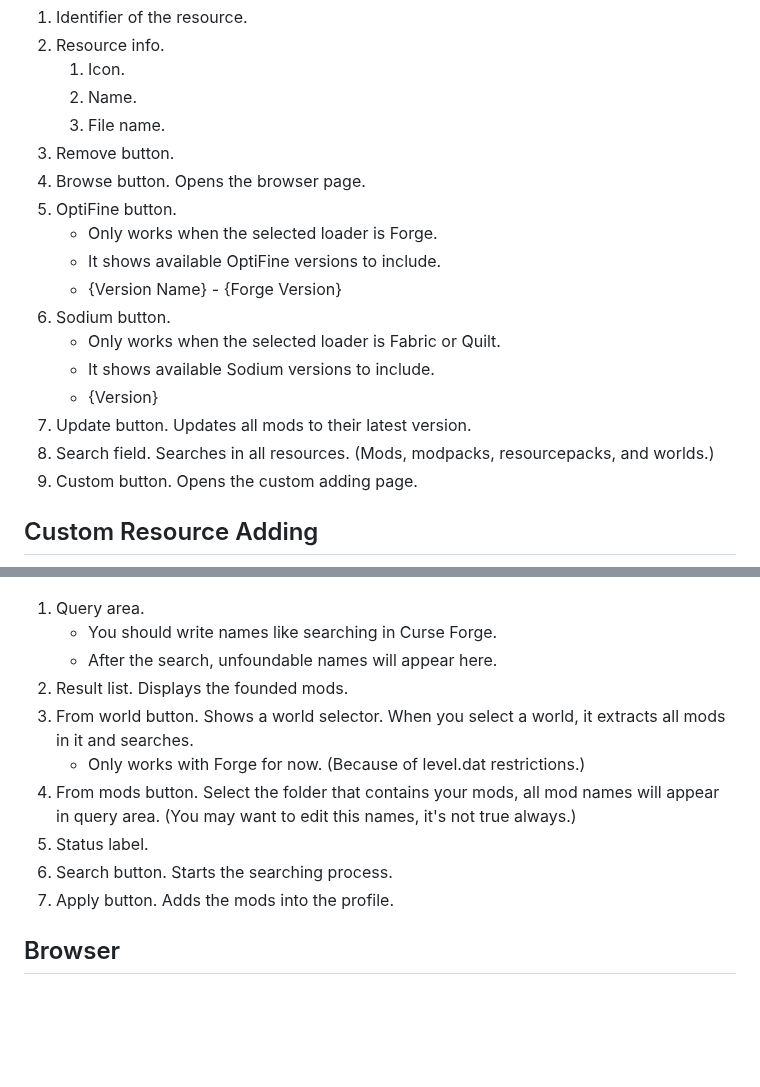
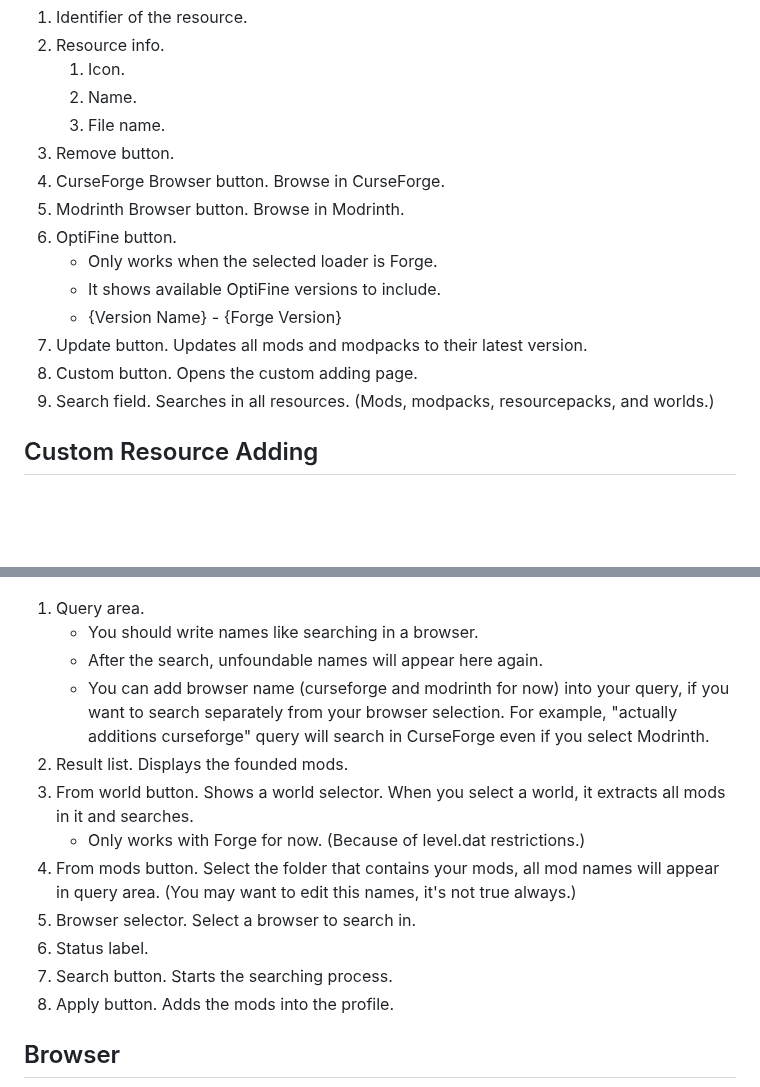
Before and after one commit to etkmlm/CoreLauncher, a Markdown page: README.md, 2 parts joined by grey strips. GitHub-like rendering; blank space fills up the shorter version.

```diff
--- a/README.md
+++ b/README.md
@@ -189,18 +189,15 @@ You don't need to add a custom Java. The launcher downloads the required Java se
    2) Name.
    3) File name.
 3) Remove button.
-4) Browse button. Opens the browser page.
-5) OptiFine button.
+4) CurseForge Browser button. Browse in CurseForge.
+5) Modrinth Browser button. Browse in Modrinth.
+6) OptiFine button.
    - Only works when the selected loader is Forge.
    - It shows available OptiFine versions to include.
    - {Version Name} - {Forge Version}
-6) Sodium button.
-   - Only works when the selected loader is Fabric or Quilt.
-   - It shows available Sodium versions to include.
-   - {Version}
-7) Update button. Updates all mods to their latest version.
-8) Search field. Searches in all resources. (Mods, modpacks, resourcepacks, and worlds.)
-9) Custom button. Opens the custom adding page.
+7) Update button. Updates all mods and modpacks to their latest version.
+8) Custom button. Opens the custom adding page.
+9) Search field. Searches in all resources. (Mods, modpacks, resourcepacks, and worlds.)
 
 ## Custom Resource Adding
 ![](images/custommoddesc.png)
@@ -215,15 +212,17 @@ You don't need to add a custom Java. The launcher downloads the required Java se
 ![](images/multiplemoddesc.png)
 
 1) Query area.
-   - You should write names like searching in Curse Forge.
-   - After the search, unfoundable names will appear here.
+   - You should write names like searching in a browser.
+   - After the search, unfoundable names will appear here again.
+   - You can add browser name (curseforge and modrinth for now) into your query, if you want to search separately from your browser selection. For example, "actually additions curseforge" query will search in CurseForge even if you select Modrinth.
 2) Result list. Displays the founded mods.
 3) From world button. Shows a world selector. When you select a world, it extracts all mods in it and searches.
    - Only works with Forge for now. (Because of level.dat restrictions.)
 4) From mods button. Select the folder that contains your mods, all mod names will appear in query area. (You may want to edit this names, it's not true always.)
-5) Status label.
-6) Search button. Starts the searching process.
-7) Apply button. Adds the mods into the profile.
+5) Browser selector. Select a browser to search in.
+6) Status label.
+7) Search button. Starts the searching process.
+8) Apply button. Adds the mods into the profile.
 
 ## Browser
 ![](images/browsedesc.png)
```
